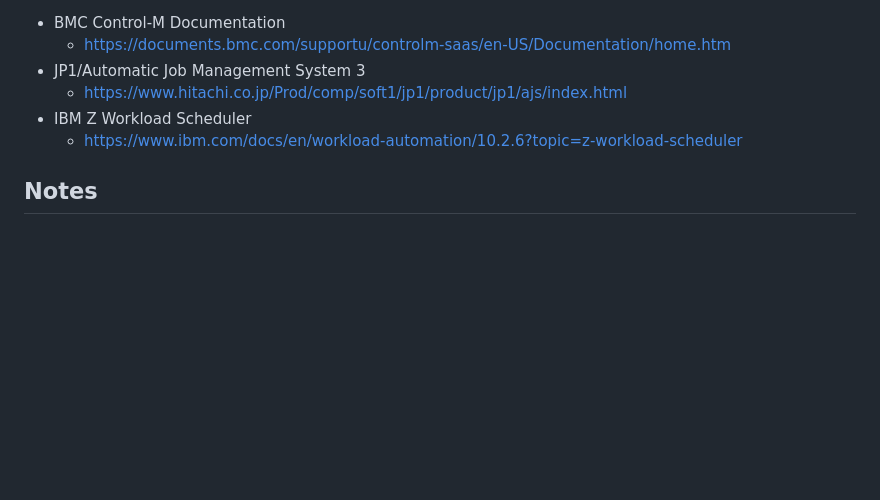
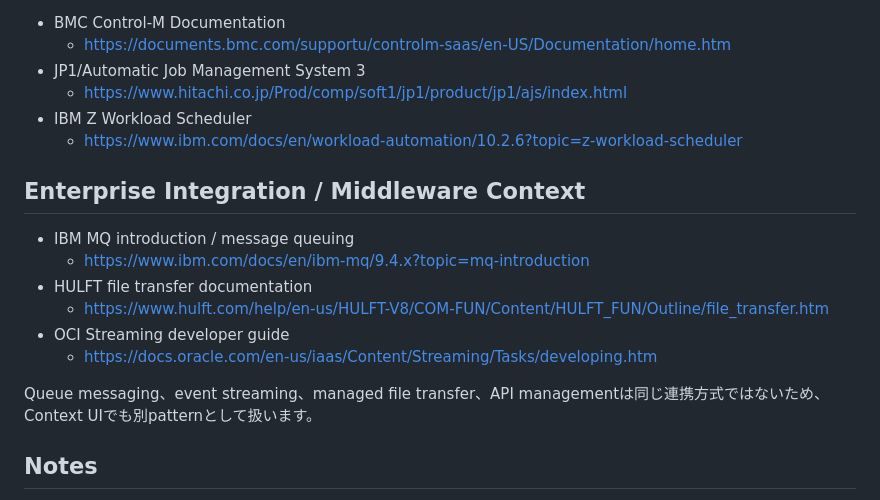
Before and after one commit to shokobeeee/financial-it-learning-lab, a Markdown page: REFERENCES.md, the part around the change. Rendered like a GitHub page; blank space fills up the shorter version.

Commit message:
Add enterprise messaging and file transfer references

```diff
--- a/REFERENCES.md
+++ b/REFERENCES.md
@@ -76,6 +76,17 @@ Reviewed: 2026-08-17
 - IBM Z Workload Scheduler
   - https://www.ibm.com/docs/en/workload-automation/10.2.6?topic=z-workload-scheduler
 
+## Enterprise Integration / Middleware Context
+
+- IBM MQ introduction / message queuing
+  - https://www.ibm.com/docs/en/ibm-mq/9.4.x?topic=mq-introduction
+- HULFT file transfer documentation
+  - https://www.hulft.com/help/en-us/HULFT-V8/COM-FUN/Content/HULFT_FUN/Outline/file_transfer.htm
+- OCI Streaming developer guide
+  - https://docs.oracle.com/en-us/iaas/Content/Streaming/Tasks/developing.htm
+
+Queue messaging、event streaming、managed file transfer、API managementは同じ連携方式ではないため、Context UIでも別patternとして扱います。
+
 ## Notes
 
 - FISCの安全対策基準本文は有償刊行物を含みます。この教材は公開ページで確認できる位置づけを参照し、基準本文を転載していません。
```
